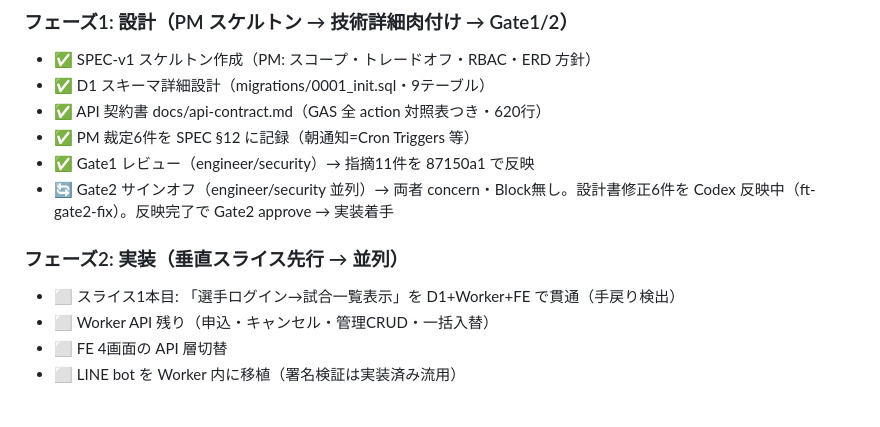
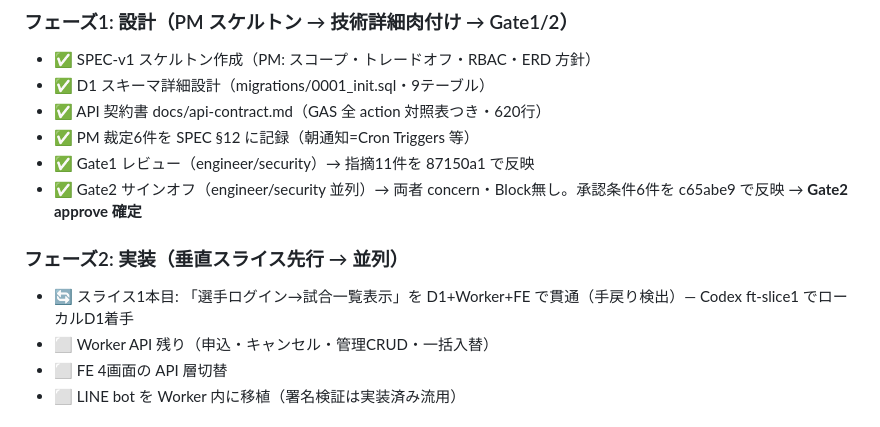
Before and after one commit to RYUIYAMADA/happinets-ticket-243en98b, a Markdown page: docs/progress/d1-migration.md, the part around the change. Drawn GitHub-style.

Commit message:
docs(progress): Gate2 approve 確定・垂直スライス1本目に着手
Co-Authored-By: Claude Fable 5 <noreply@anthropic.com>

```diff
--- a/docs/progress/d1-migration.md
+++ b/docs/progress/d1-migration.md
@@ -59,10 +59,10 @@ progress_pct: 0
 - ✅ API 契約書 docs/api-contract.md（GAS 全 action 対照表つき・620行）
 - ✅ PM 裁定6件を SPEC §12 に記録（朝通知=Cron Triggers 等）
 - ✅ Gate1 レビュー（engineer/security）→ 指摘11件を 87150a1 で反映
-- 🔄 Gate2 サインオフ（engineer/security 並列）→ 両者 concern・Block無し。設計書修正6件を Codex 反映中（ft-gate2-fix）。反映完了で Gate2 approve → 実装着手
+- ✅ Gate2 サインオフ（engineer/security 並列）→ 両者 concern・Block無し。承認条件6件を c65abe9 で反映 → **Gate2 approve 確定**
 
 ### フェーズ2: 実装（垂直スライス先行 → 並列）
-- ⬜ スライス1本目: 「選手ログイン→試合一覧表示」を D1+Worker+FE で貫通（手戻り検出）
+- 🔄 スライス1本目: 「選手ログイン→試合一覧表示」を D1+Worker+FE で貫通（手戻り検出）— Codex ft-slice1 でローカルD1着手
 - ⬜ Worker API 残り（申込・キャンセル・管理CRUD・一括入替）
 - ⬜ FE 4画面の API 層切替
 - ⬜ LINE bot を Worker 内に移植（署名検証は実装済み流用）
```
